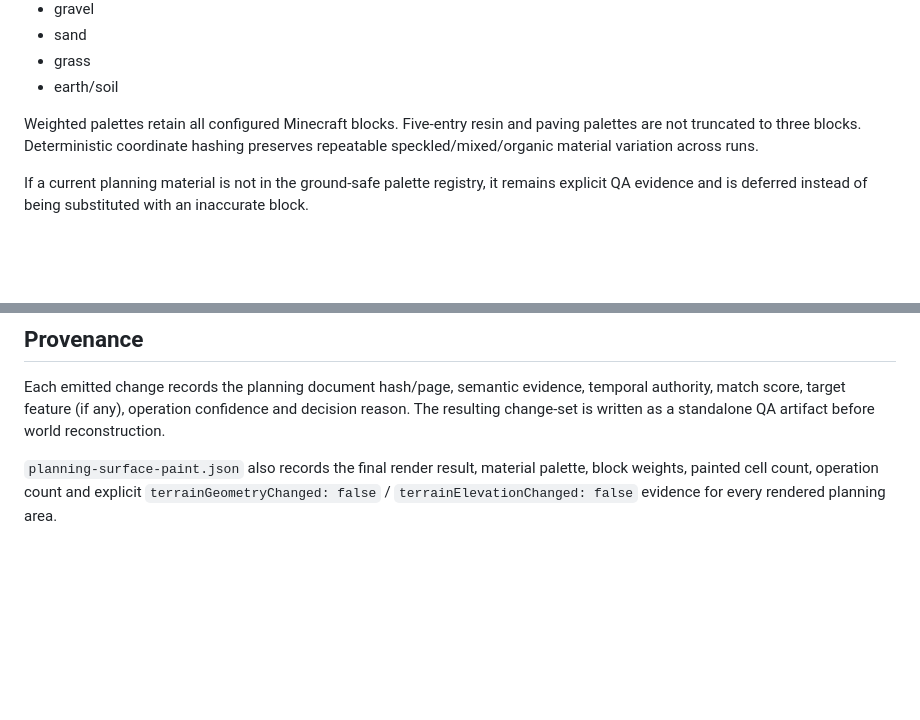
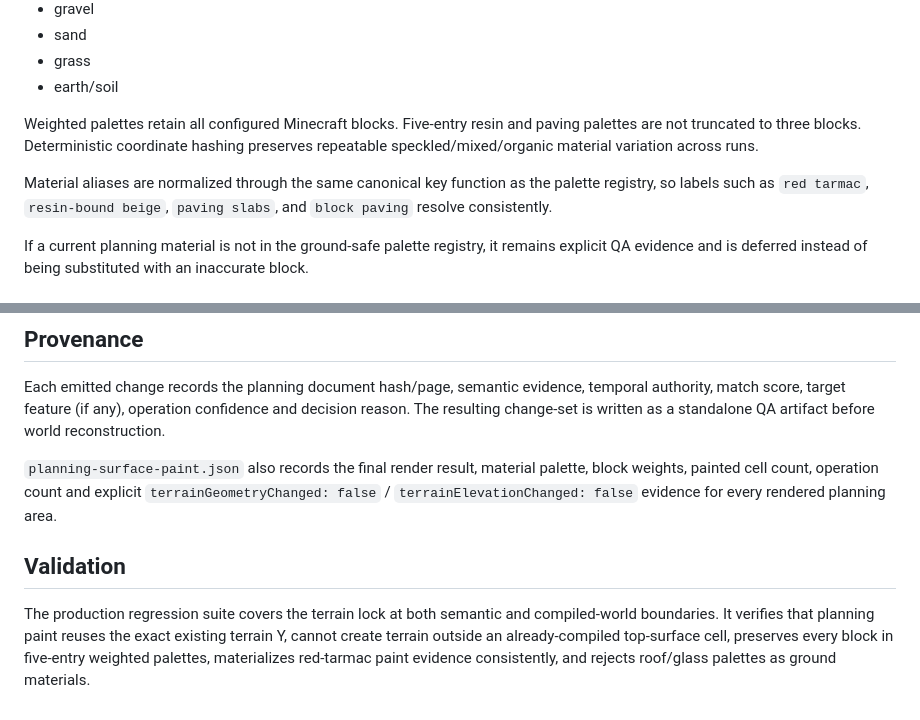
Before and after one commit to CyanGdEv/Voxel-Mapper, a Markdown page: docs/PLANNING_CHANGESET_COMPILER.md, 2 parts joined by grey strips. Drawn GitHub-style; blank space fills up the shorter version.

Commit message:
Record final planning surface palette validation

```diff
--- a/docs/PLANNING_CHANGESET_COMPILER.md
+++ b/docs/PLANNING_CHANGESET_COMPILER.md
@@ -89,6 +89,8 @@ The current weighted ground palettes include:
 
 Weighted palettes retain all configured Minecraft blocks. Five-entry resin and paving palettes are not truncated to three blocks. Deterministic coordinate hashing preserves repeatable speckled/mixed/organic material variation across runs.
 
+Material aliases are normalized through the same canonical key function as the palette registry, so labels such as `red tarmac`, `resin-bound beige`, `paving slabs`, and `block paving` resolve consistently.
+
 If a current planning material is not in the ground-safe palette registry, it remains explicit QA evidence and is deferred instead of being substituted with an inaccurate block.
 
 ## Semantic inference
@@ -108,3 +110,7 @@ Weak or conflicting signals emit `review` rather than guessing.
 Each emitted change records the planning document hash/page, semantic evidence, temporal authority, match score, target feature (if any), operation confidence and decision reason. The resulting change-set is written as a standalone QA artifact before world reconstruction.
 
 `planning-surface-paint.json` also records the final render result, material palette, block weights, painted cell count, operation count and explicit `terrainGeometryChanged: false` / `terrainElevationChanged: false` evidence for every rendered planning area.
+
+## Validation
+
+The production regression suite covers the terrain lock at both semantic and compiled-world boundaries. It verifies that planning paint reuses the exact existing terrain Y, cannot create terrain outside an already-compiled top-surface cell, preserves every block in five-entry weighted palettes, materializes red-tarmac paint evidence consistently, and rejects roof/glass palettes as ground materials.
```
